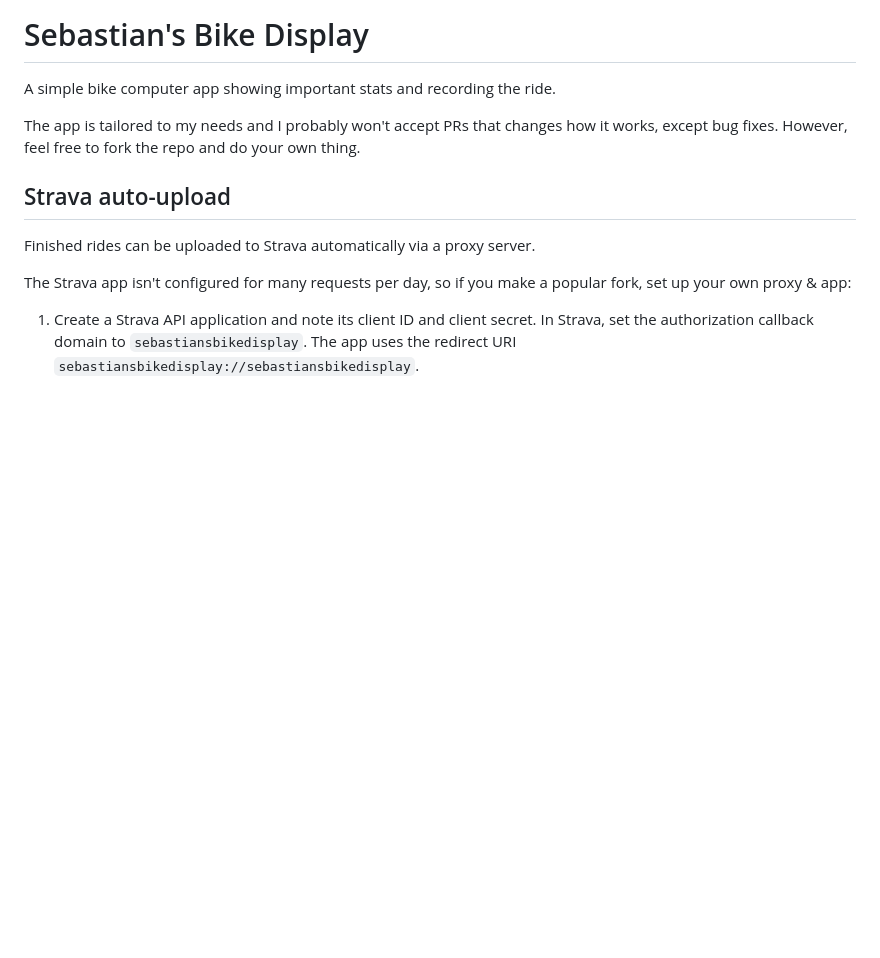
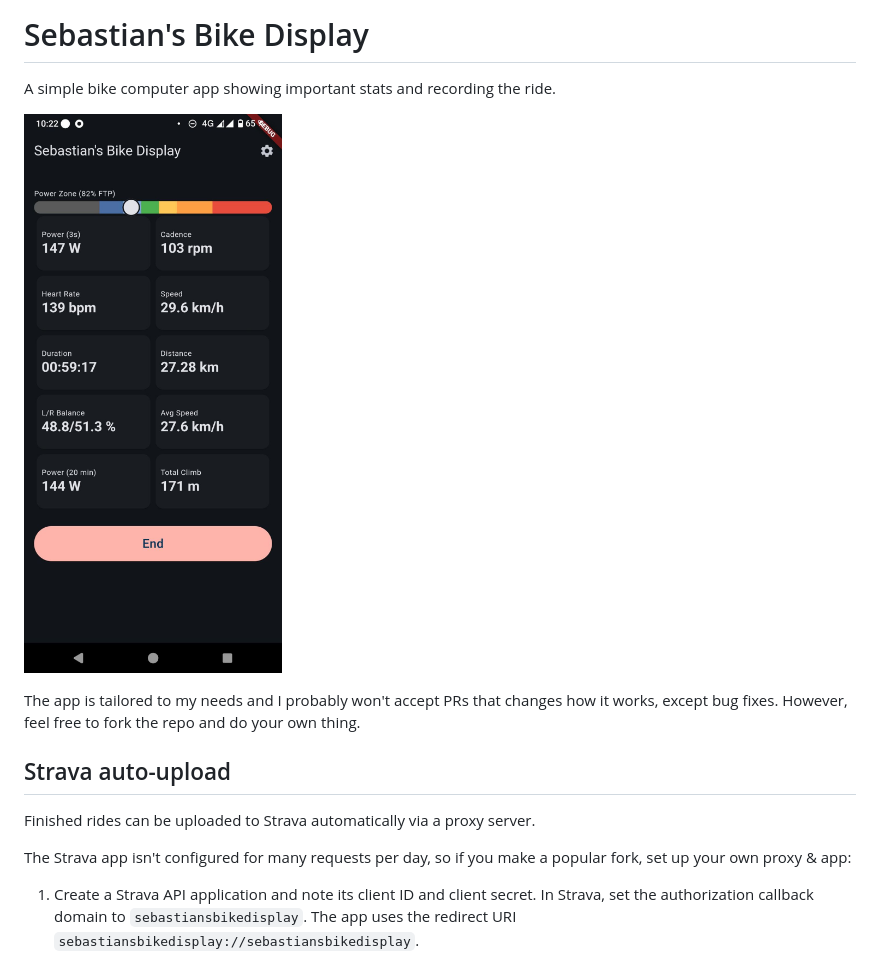
Before and after one commit to bofh69/sebastians-bike-display, a Markdown page: README.md, the part around the change. Drawn GitHub-style; pictures changed too: images/main-screen.jpg (added); blank space fills up the shorter version.

Commit message:
Add screenshot

```diff
--- a/README.md
+++ b/README.md
@@ -2,6 +2,8 @@
 
 A simple bike computer app showing important stats and recording
 the ride.
+
+![Screenshot of main screen](images/main-screen.jpg)
 
 The app is tailored to my needs and I probably won't accept PRs that changes
 how it works, except bug fixes. However, feel free to fork the repo and do your own
```
